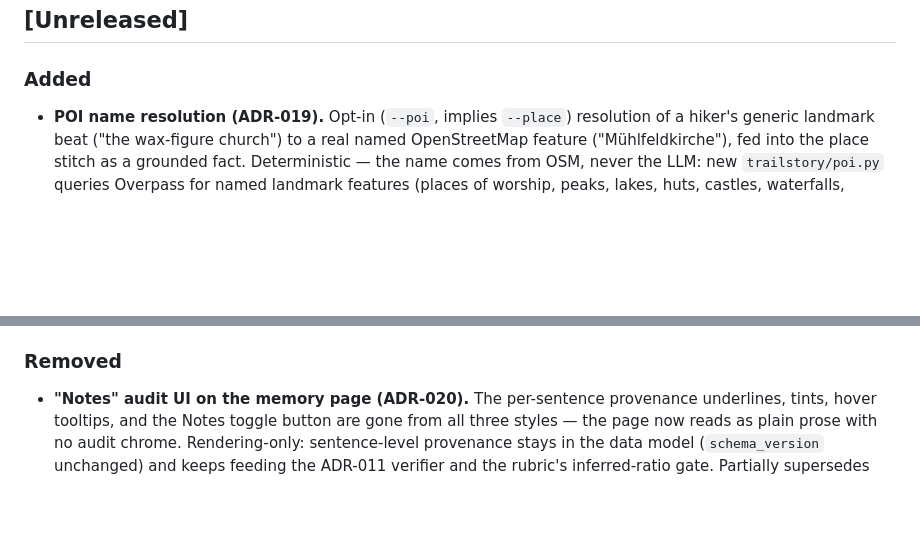
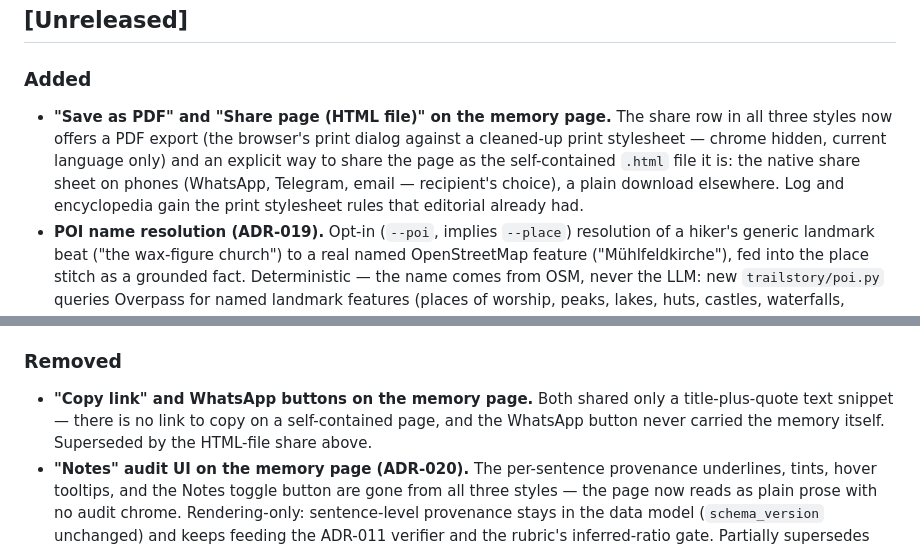
Before and after one commit to ditvor/trailstory, a Markdown page: CHANGELOG.md, 2 parts joined by grey strips. Drawn GitHub-style; blank space fills up the shorter version.

Commit message:
docs: changelog for share-row rework (PDF save + HTML file share)
Co-Authored-By: Claude Fable 5 <noreply@anthropic.com>

```diff
--- a/CHANGELOG.md
+++ b/CHANGELOG.md
@@ -10,6 +10,14 @@ Versioning follows [Semantic Versioning](https://semver.org/spec/v2.0.0.html).
 ## [Unreleased]
 
 ### Added
+- **"Save as PDF" and "Share page (HTML file)" on the memory page.** The
+  share row in all three styles now offers a PDF export (the browser's
+  print dialog against a cleaned-up print stylesheet — chrome hidden,
+  current language only) and an explicit way to share the page as the
+  self-contained `.html` file it is: the native share sheet on phones
+  (WhatsApp, Telegram, email — recipient's choice), a plain download
+  elsewhere. Log and encyclopedia gain the print stylesheet rules that
+  editorial already had.
 - **POI name resolution (ADR-019).** Opt-in (`--poi`, implies `--place`)
   resolution of a hiker's generic landmark beat ("the wax-figure church") to
   a real named OpenStreetMap feature ("Mühlfeldkirche"), fed into the place
@@ -39,6 +47,10 @@ Versioning follows [Semantic Versioning](https://semver.org/spec/v2.0.0.html).
   `claude-sonnet-4-6` (override via `PLACE_MODEL`).
 
 ### Removed
+- **"Copy link" and WhatsApp buttons on the memory page.** Both shared
+  only a title-plus-quote text snippet — there is no link to copy on a
+  self-contained page, and the WhatsApp button never carried the memory
+  itself. Superseded by the HTML-file share above.
 - **"Notes" audit UI on the memory page (ADR-020).** The per-sentence
   provenance underlines, tints, hover tooltips, and the Notes toggle
   button are gone from all three styles — the page now reads as plain
```
